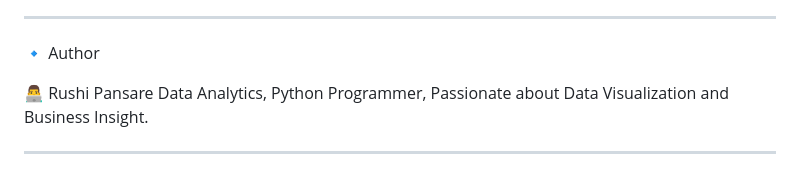
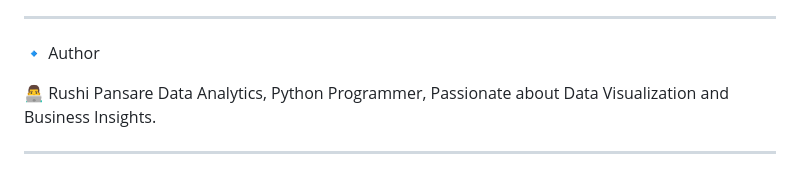
Before and after one commit to RushiPansare/Data-Analysis-Project-With-Python, a Markdown page: README.md, the part around the change. Drawn GitHub-style.

```diff
--- a/README.md
+++ b/README.md
@@ -151,6 +151,6 @@ This project helps in understanding sales performance, customer behavior, and pr
 👨‍💻 Rushi Pansare
 Data Analytics,
 Python Programmer,
-Passionate about Data Visualization and Business Insight.
+Passionate about Data Visualization and Business Insights.
 
 -----------------------------------------------------------------------------------------------------------------------------------------------------------------
```
